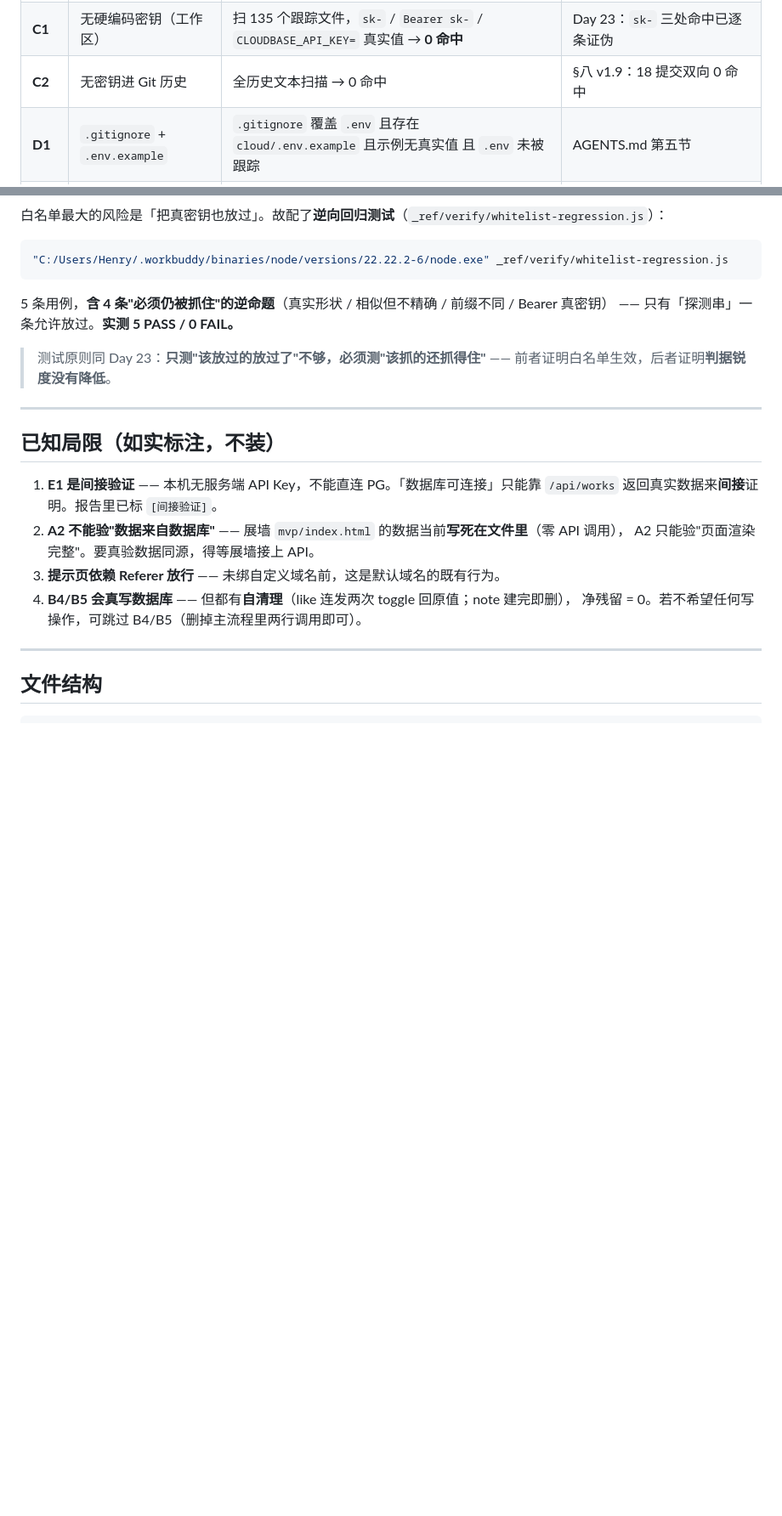
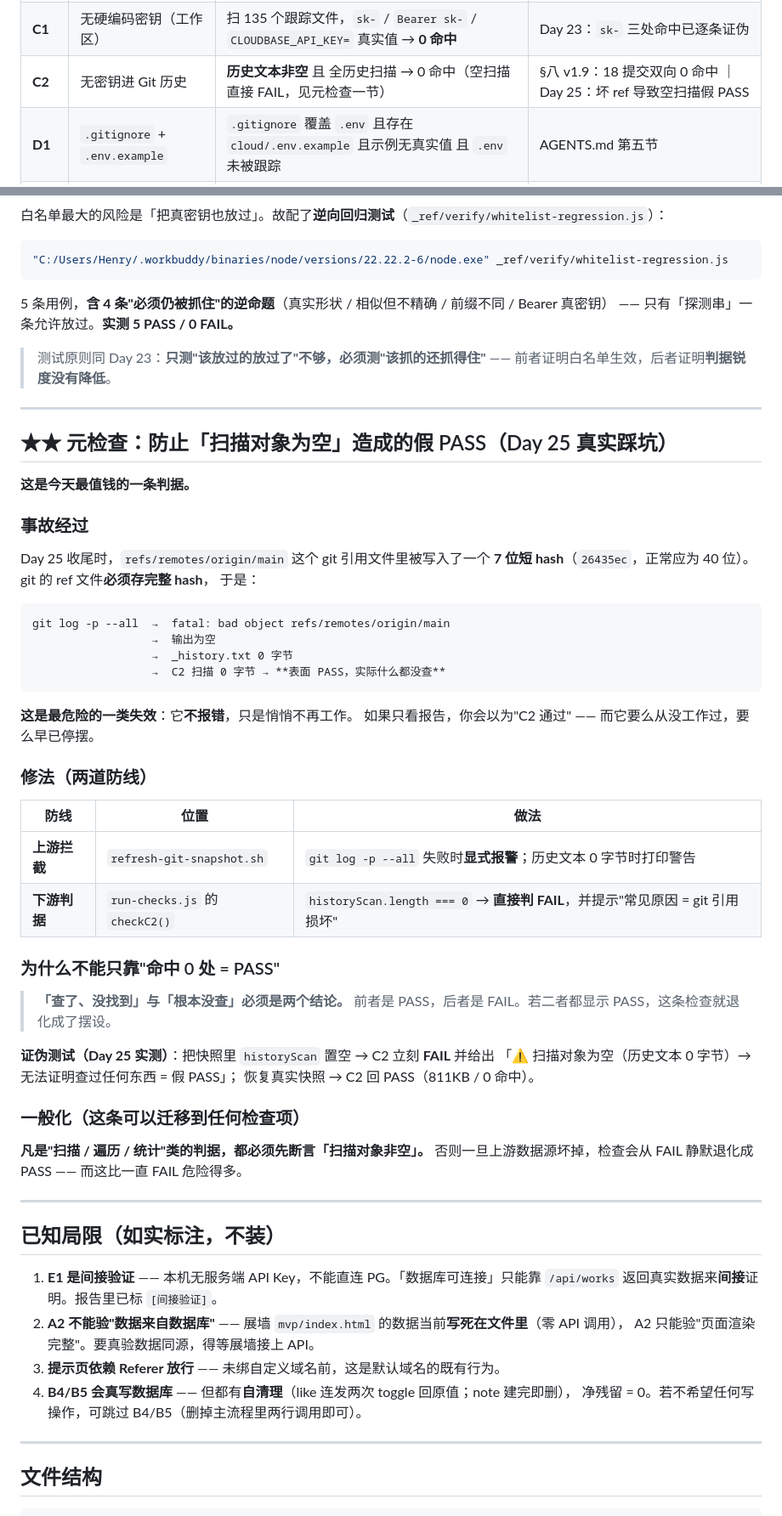
Before and after one commit to XingHo-VibeCoding/Art-exhibition, a Markdown page: docs-week4/verify-project.SKILL.md, 2 parts joined by grey strips. Shown at 85% size. Drawn GitHub-style; blank space fills up the shorter version.

Commit message:
Day 25c｜修复 git 引用损坏导致的 C2 假 PASS，并加元检查
改了什么：run-checks.js 的 C2 增加「扫描对象非空」断言（空则直接 FAIL）；
          refresh-git-snapshot.sh 对 git log -p --all 失败/空输出显式报警；
          SKILL.md 新增「元检查」一节，登记坏 ref 事故与一般化结论。
为什么：refs/remotes/origin/main 曾被写入 7 位短 hash → git log --all 报
        bad object → 历史文本 0 字节 → C2 表面 PASS 实际什么都没扫。
        这是最危险的一类失效：不报错，只是悄悄不再工作。

````diff
--- a/docs-week4/verify-project.SKILL.md
+++ b/docs-week4/verify-project.SKILL.md
@@ -60,7 +60,7 @@ cd "C:/Users/Henry/Desktop/Vibe coding" && bash _ref/verify/refresh-git-snapshot
 | **B4** | `/api/like` toggle | 同 payload 连发两次：`liked` true→false 且 `likes` −1（净影响 0） | §4.2 toggle 语义 + 自清理 |
 | **B5** | `/api/note` 增删闭环 | POST 建 → GET 查得到 → DELETE 掉 → **再 GET 查不到**（净残留 0） | §4.7 零残留纪律 |
 | **C1** | 无硬编码密钥（工作区） | 扫 135 个跟踪文件，`sk-` / `Bearer sk-` / `CLOUDBASE_API_KEY=` 真实值 → **0 命中** | Day 23：`sk-` 三处命中已逐条证伪 |
-| **C2** | 无密钥进 Git 历史 | 全历史文本扫描 → 0 命中 | §八 v1.9：18 提交双向 0 命中 |
+| **C2** | 无密钥进 Git 历史 | **历史文本非空** 且 全历史扫描 → 0 命中（空扫描直接 FAIL，见元检查一节） | §八 v1.9：18 提交双向 0 命中 ｜ Day 25：坏 ref 导致空扫描假 PASS |
 | **D1** | `.gitignore` + `.env.example` | `.gitignore` 覆盖 `.env` 且存在 `cloud/.env.example` 且示例无真实值 且 `.env` 未被跟踪 | AGENTS.md 第五节 |
 | **D2** | Git 工作区干净 | `git status --porcelain` 输出为空 | 发布纪律 |
 
@@ -167,6 +167,49 @@ C1 / C2 支持一张**精确形状白名单**（`SECRET_WHITELIST`，定义在 `
 
 ---
 
+## ★★ 元检查：防止「扫描对象为空」造成的假 PASS（Day 25 真实踩坑）
+
+**这是今天最值钱的一条判据。**
+
+### 事故经过
+
+Day 25 收尾时，`refs/remotes/origin/main` 这个 git 引用文件里被写入了一个
+**7 位短 hash**（`26435ec`，正常应为 40 位）。git 的 ref 文件**必须存完整 hash**，
+于是：
+
+```
+git log -p --all  →  fatal: bad object refs/remotes/origin/main
+                  →  输出为空
+                  →  _history.txt 0 字节
+                  →  C2 扫描 0 字节 → **表面 PASS，实际什么都没查**
+```
+
+**这是最危险的一类失效**：它**不报错**，只是悄悄不再工作。
+如果只看报告，你会以为"C2 通过" —— 而它要么从没工作过，要么早已停摆。
+
+### 修法（两道防线）
+
+| 防线 | 位置 | 做法 |
+|---|---|---|
+| **上游拦截** | `refresh-git-snapshot.sh` | `git log -p --all` 失败时**显式报警**；历史文本 0 字节时打印警告 |
+| **下游判据** | `run-checks.js` 的 `checkC2()` | `historyScan.length === 0` → **直接判 FAIL**，并提示"常见原因 = git 引用损坏" |
+
+### 为什么不能只靠"命中 0 处 = PASS"
+
+> **「查了、没找到」与「根本没查」必须是两个结论。**
+> 前者是 PASS，后者是 FAIL。若二者都显示 PASS，这条检查就退化成了摆设。
+
+**证伪测试（Day 25 实测）**：把快照里 `historyScan` 置空 → C2 立刻 **FAIL** 并给出
+「⚠ 扫描对象为空（历史文本 0 字节）→ 无法证明查过任何东西 = 假 PASS」；
+恢复真实快照 → C2 回 PASS（811KB / 0 命中）。
+
+### 一般化（这条可以迁移到任何检查项）
+
+**凡是"扫描 / 遍历 / 统计"类的判据，都必须先断言「扫描对象非空」。**
+否则一旦上游数据源坏掉，检查会从 FAIL 静默退化成 PASS —— 而这比一直 FAIL 危险得多。
+
+---
+
 ## 已知局限（如实标注，不装）
 
 1. **E1 是间接验证** —— 本机无服务端 API Key，不能直连 PG。「数据库可连接」只能靠
````
